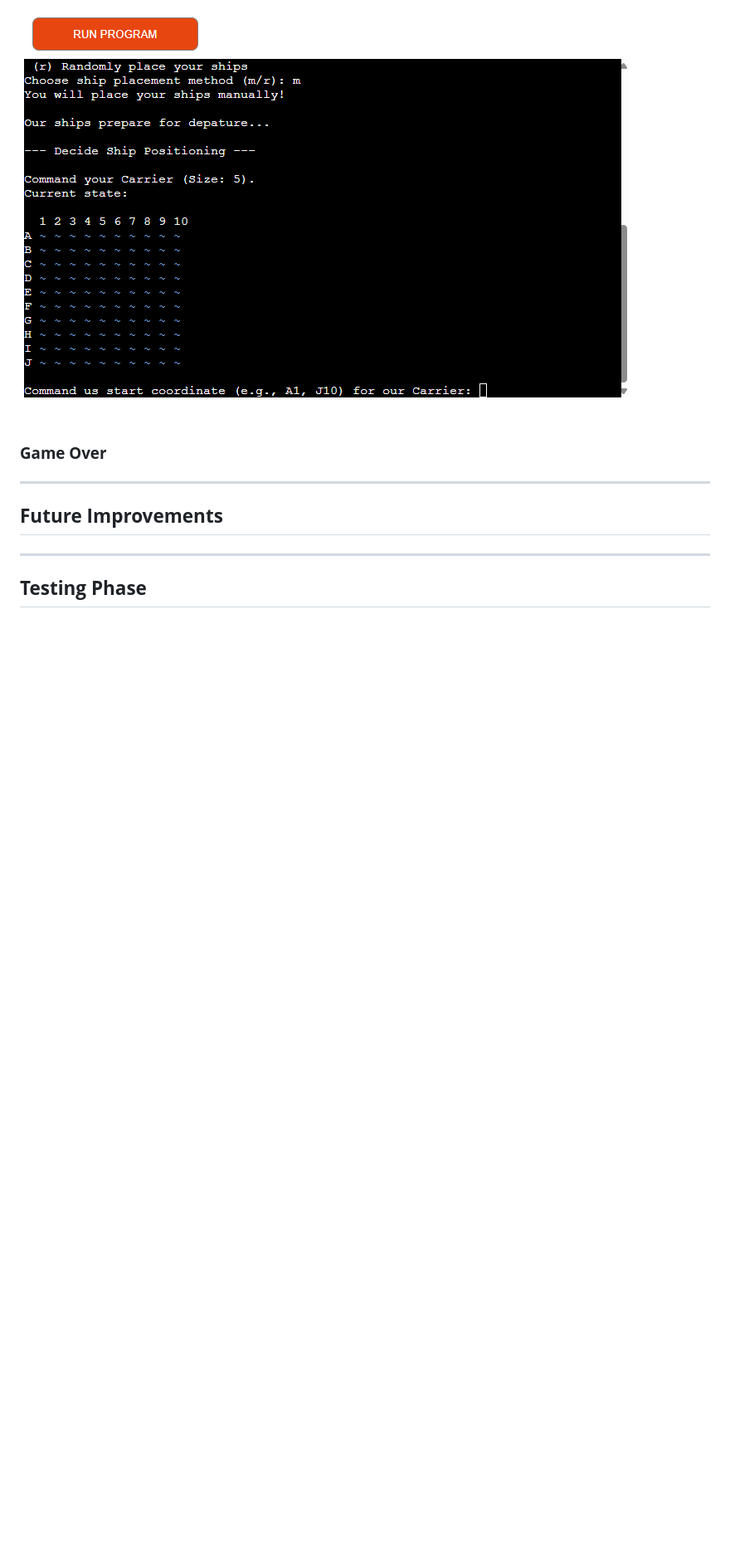
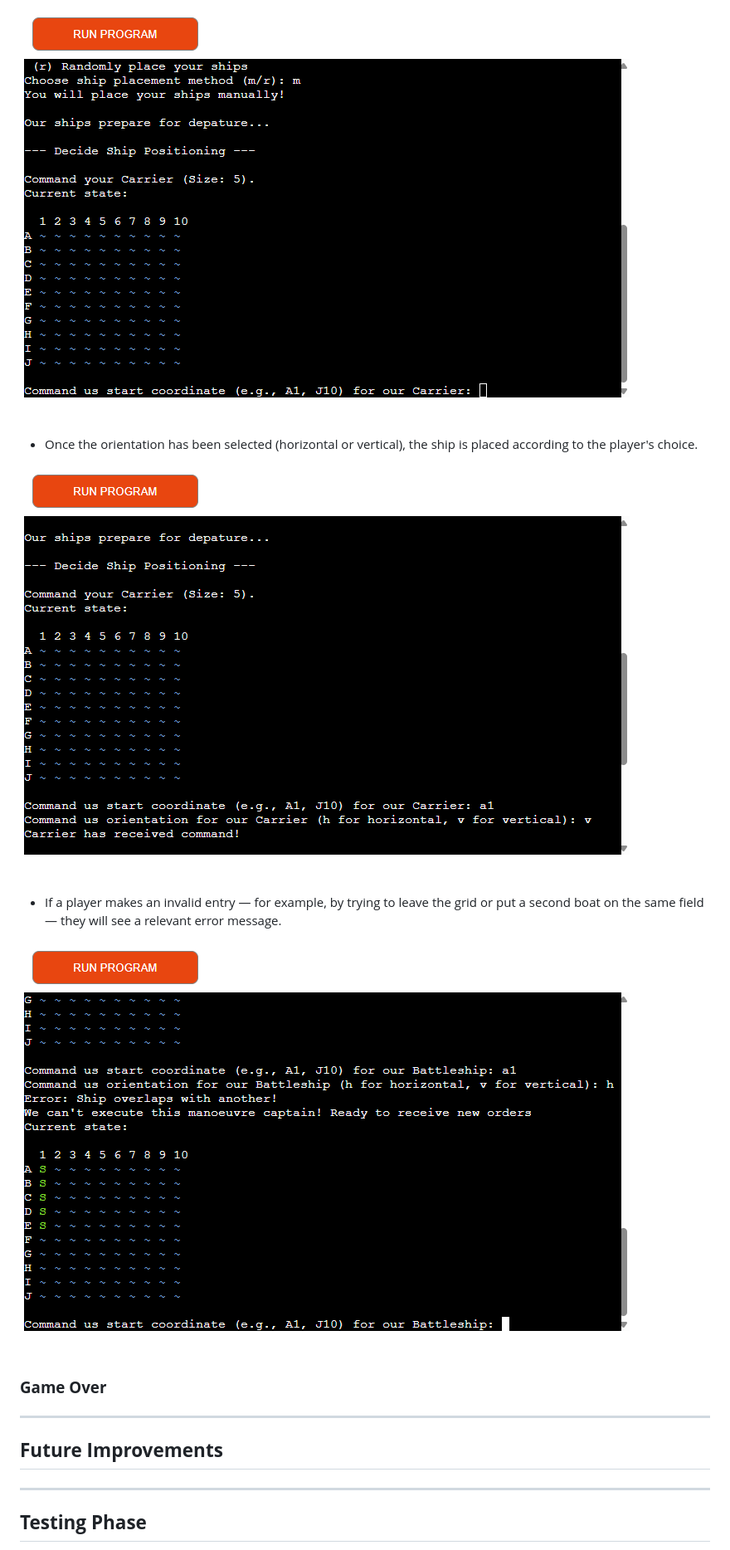
Before and after one commit to ksstrat/milestone-project-3, a Markdown page: README.md, the part around the change. Shown: that part at 83% size. Rendered like a GitHub page; pictures changed too: docs/screenshots/placing-ships-invalid.png (added), docs/screenshots/placing-ships-orientation.png (added); blank space fills up the shorter version.

Commit message:
docs: add content to readme.md (features)

```diff
--- a/README.md
+++ b/README.md
@@ -81,6 +81,14 @@ Link to Heroku: [Battleship](https://msp3-battleship-a0f0482c2f33.herokuapp.com/
 
 ![Ship Placement](docs/screenshots/placing-ships.png)
 
+* Once the orientation has been selected (horizontal or vertical), the ship is placed according to the player's choice.
+
+![Ship Placement Orientation](docs/screenshots/placing-ships-orientation.png)
+
+* If a player makes an invalid entry — for example, by trying to leave the grid or put a second boat on the same field — they will see a relevant error message.
+
+![Ship Placement Invalid](docs/screenshots/placing-ships-invalid.png)
+
 ### **Game Over**
 
 ***
```
